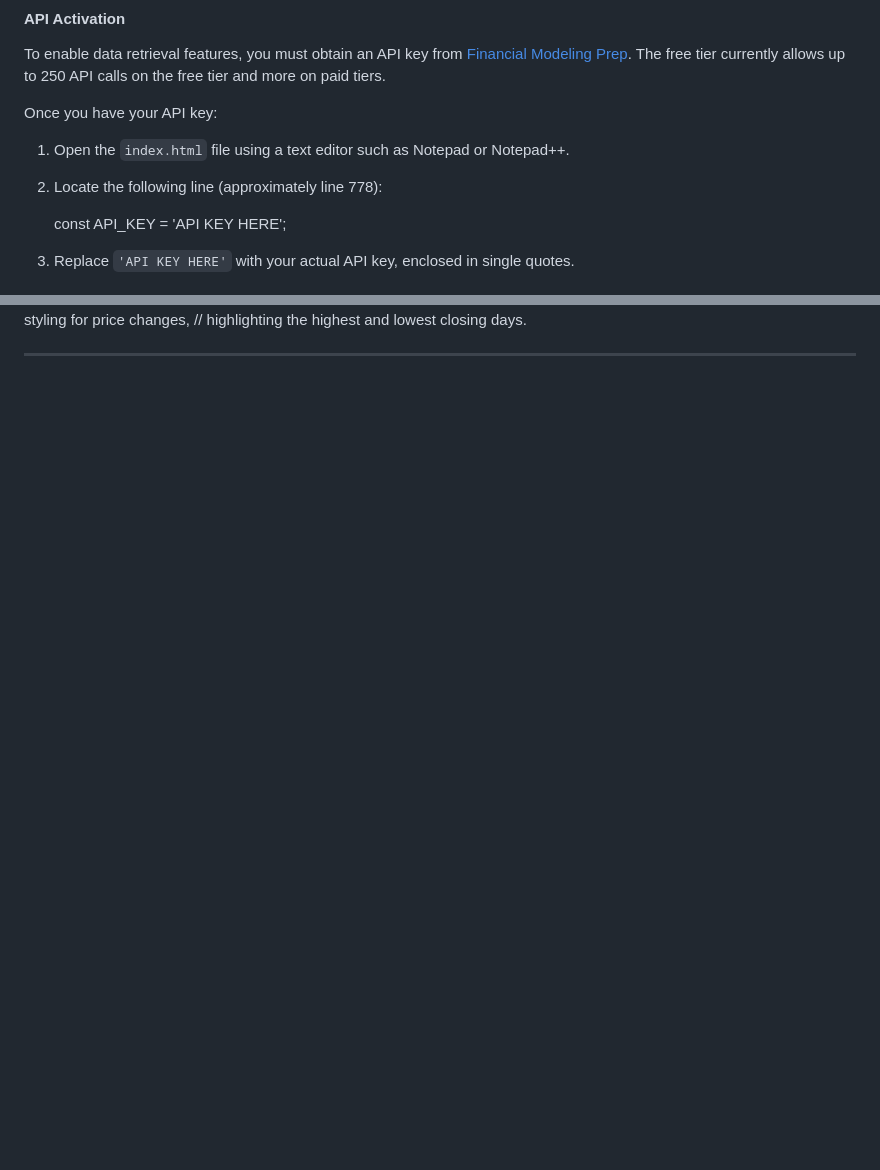
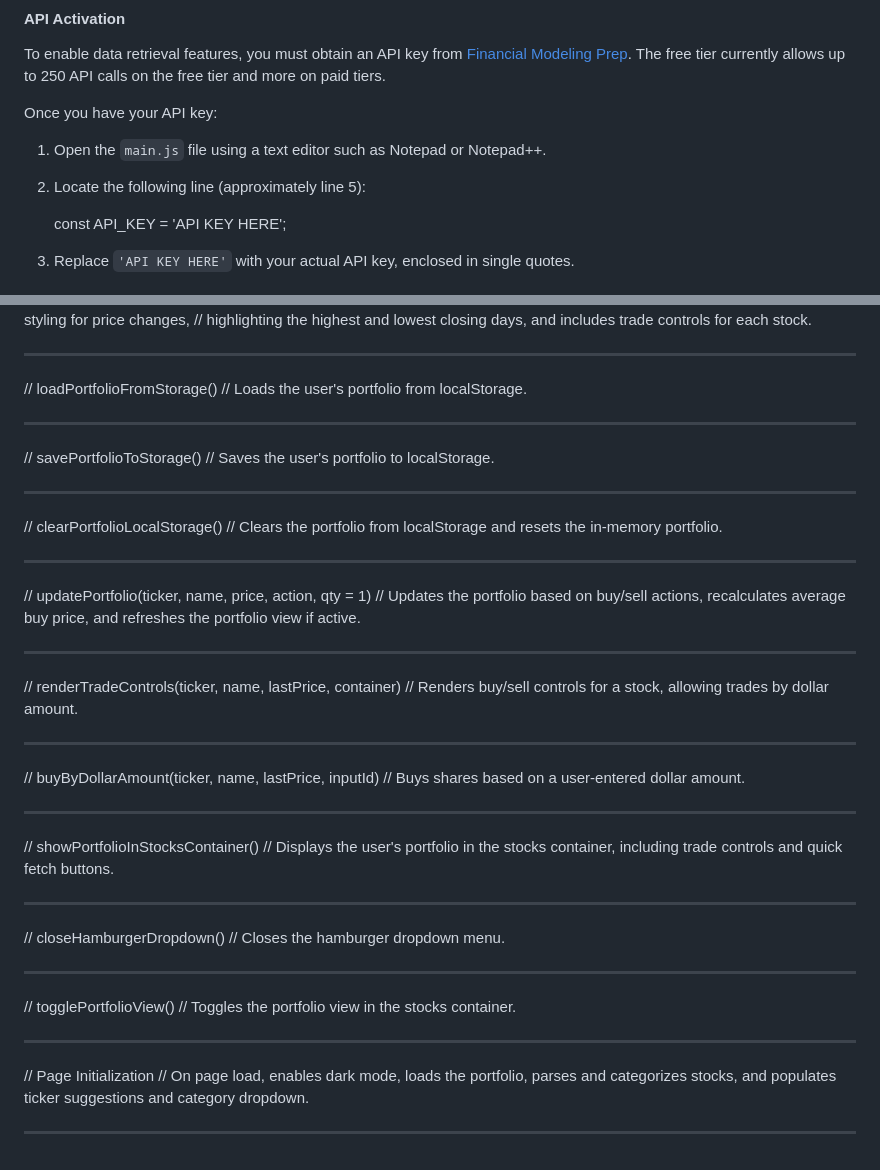
Before and after one commit to SaberTeethTigerShark/Market-Meet-Me, a Markdown page: README.md, 2 parts joined by grey strips. Rendered like a GitHub page; blank space fills up the shorter version.

```diff
--- a/README.md
+++ b/README.md
@@ -8,8 +8,8 @@ To enable data retrieval features, you must obtain an API key from [Financial Mo
 
 Once you have your API key:
 
-1. Open the `index.html` file using a text editor such as Notepad or Notepad++.
-2. Locate the following line (approximately line 778):
+1. Open the `main.js` file using a text editor such as Notepad or Notepad++.
+2. Locate the following line (approximately line 5):
 
    const API_KEY = 'API KEY HERE';
 
@@ -130,4 +149,54 @@ In-Program Function Documentation
 //  Renders a visual block of stock data with dynamic styling for price changes,
-//  highlighting the highest and lowest closing days.
+//  highlighting the highest and lowest closing days, and includes trade controls for each stock.
 
 ---
+
+//  loadPortfolioFromStorage()
+//  Loads the user's portfolio from localStorage.
+
+---
+
+//  savePortfolioToStorage()
+//  Saves the user's portfolio to localStorage.
+
+---
+
+//  clearPortfolioLocalStorage()
+//  Clears the portfolio from localStorage and resets the in-memory portfolio.
+
+---
+
+//  updatePortfolio(ticker, name, price, action, qty = 1)
+//  Updates the portfolio based on buy/sell actions, recalculates average buy price, and refreshes the portfolio view if active.
+
+---
+
+//  renderTradeControls(ticker, name, lastPrice, container)
+//  Renders buy/sell controls for a stock, allowing trades by dollar amount.
+
+---
+
+//  buyByDollarAmount(ticker, name, lastPrice, inputId)
+//  Buys shares based on a user-entered dollar amount.
+
+---
+
+//  showPortfolioInStocksContainer()
+//  Displays the user's portfolio in the stocks container, including trade controls and quick fetch buttons.
+
+---
+
+//  closeHamburgerDropdown()
+//  Closes the hamburger dropdown menu.
+
+---
+
+//  togglePortfolioView()
+//  Toggles the portfolio view in the stocks container.
+
+---
+
+//  Page Initialization
+//  On page load, enables dark mode, loads the portfolio, parses and categorizes stocks, and populates ticker suggestions and category dropdown.
+
+---
```
Also changed, not shown: other parts of README.md (+36 -17 lines).
